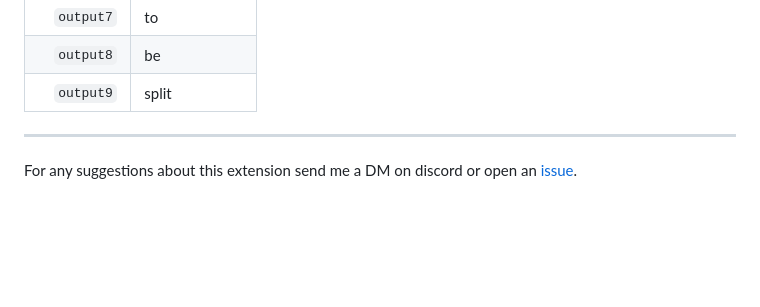
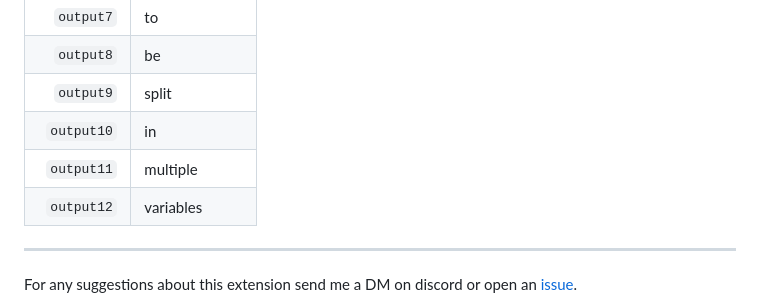
Before and after one commit to Ik1497/Docs, a Markdown page: docs-src/20230408235109.md, the part around the change. Drawn GitHub-style; blank space fills up the shorter version.

Commit message:
Update Docs “20230408235109”

```diff
--- a/docs-src/20230408235109.md
+++ b/docs-src/20230408235109.md
@@ -74,6 +74,9 @@ Variable | Description
 `output7` | to
 `output8` | be
 `output9` | split
+`output10` | in
+`output11` | multiple
+`output12` | variables
 
 ---
 
```
